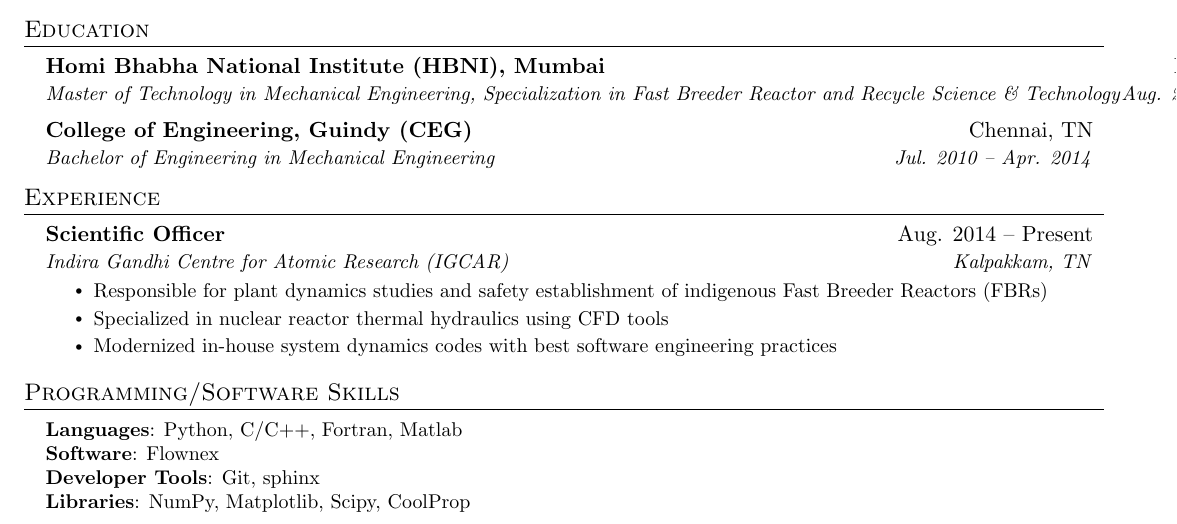
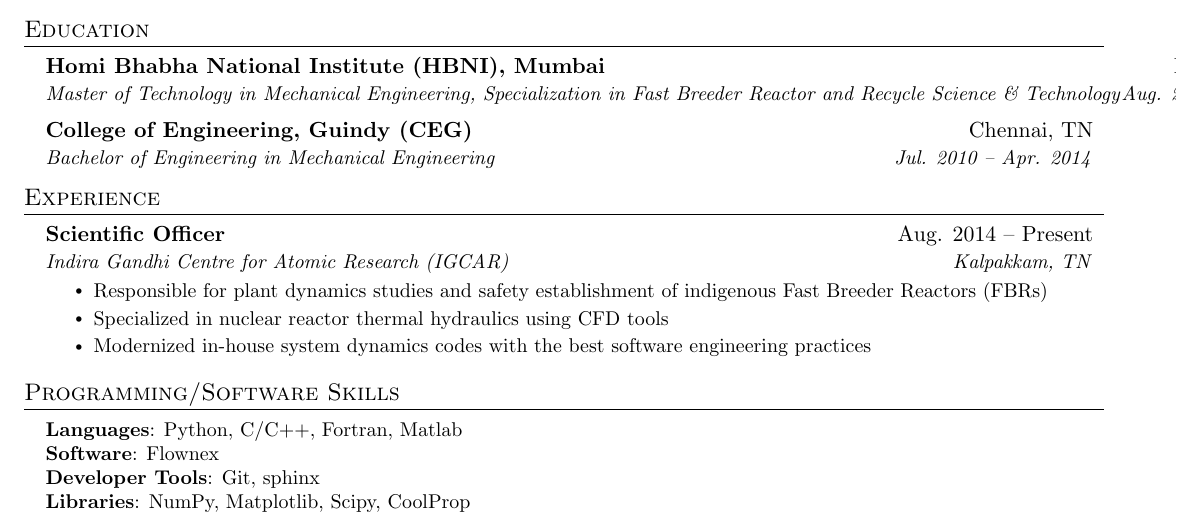
Before and after one commit to VikramGovindarajan/vikramgovindarajan.github.io, a LaTeX CV (resume/main.tex): part of the page, cut so that both start at the same text. Compiled offline with pdfLaTeX.

Commit message:
minor change

```diff
--- a/resume/main.tex
+++ b/resume/main.tex
@@ -141,7 +141,7 @@
       \resumeItemListStart
         \resumeItem{Responsible for plant dynamics studies and safety establishment of indigenous Fast Breeder Reactors (FBRs)}
         \resumeItem{Specialized in nuclear reactor thermal hydraulics using CFD tools}
-        \resumeItem{Modernized in-house system dynamics codes with best software engineering practices}
+        \resumeItem{Modernized in-house system dynamics codes with the best software engineering practices}
       \resumeItemListEnd
 
 % -----------Multiple Positions Heading-----------
```
